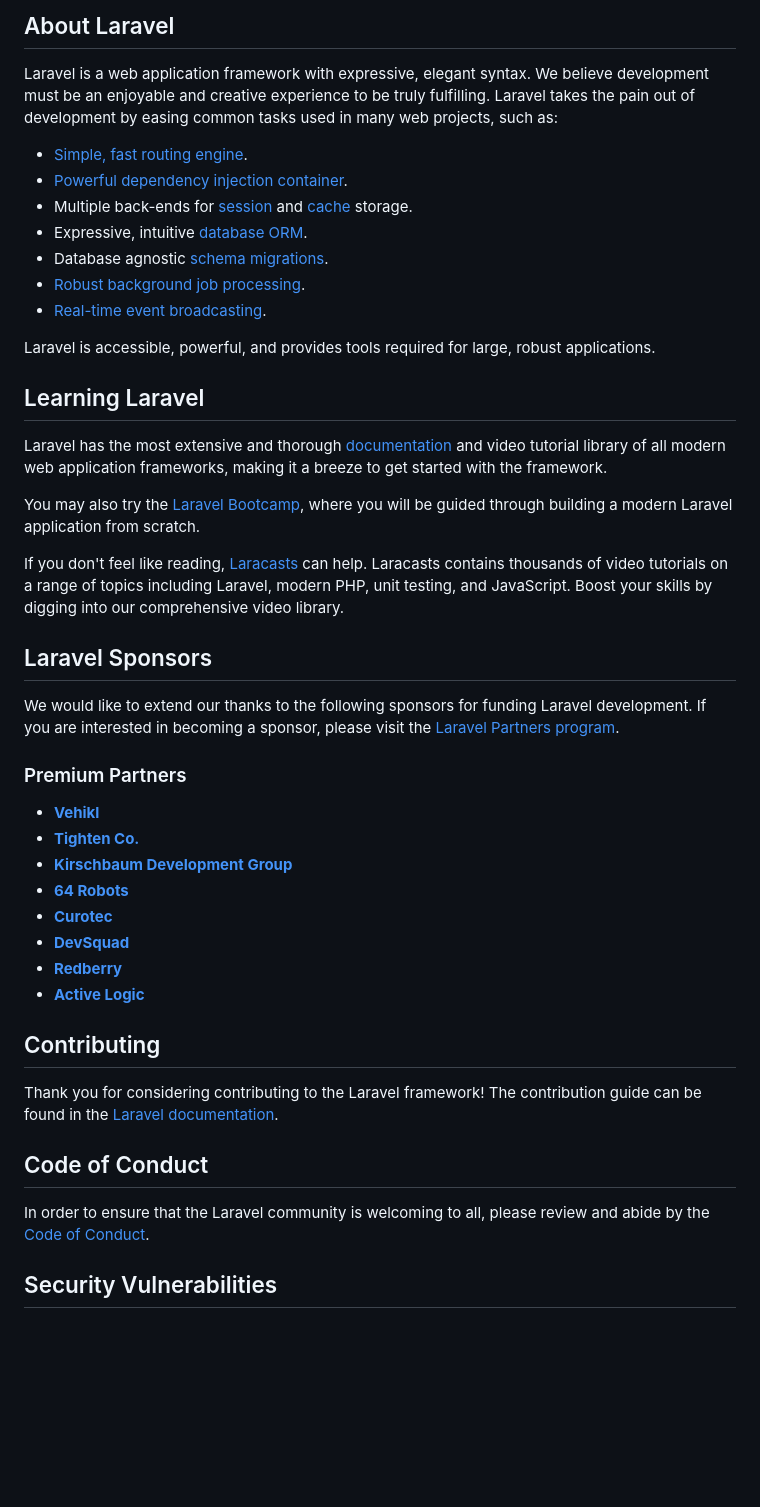
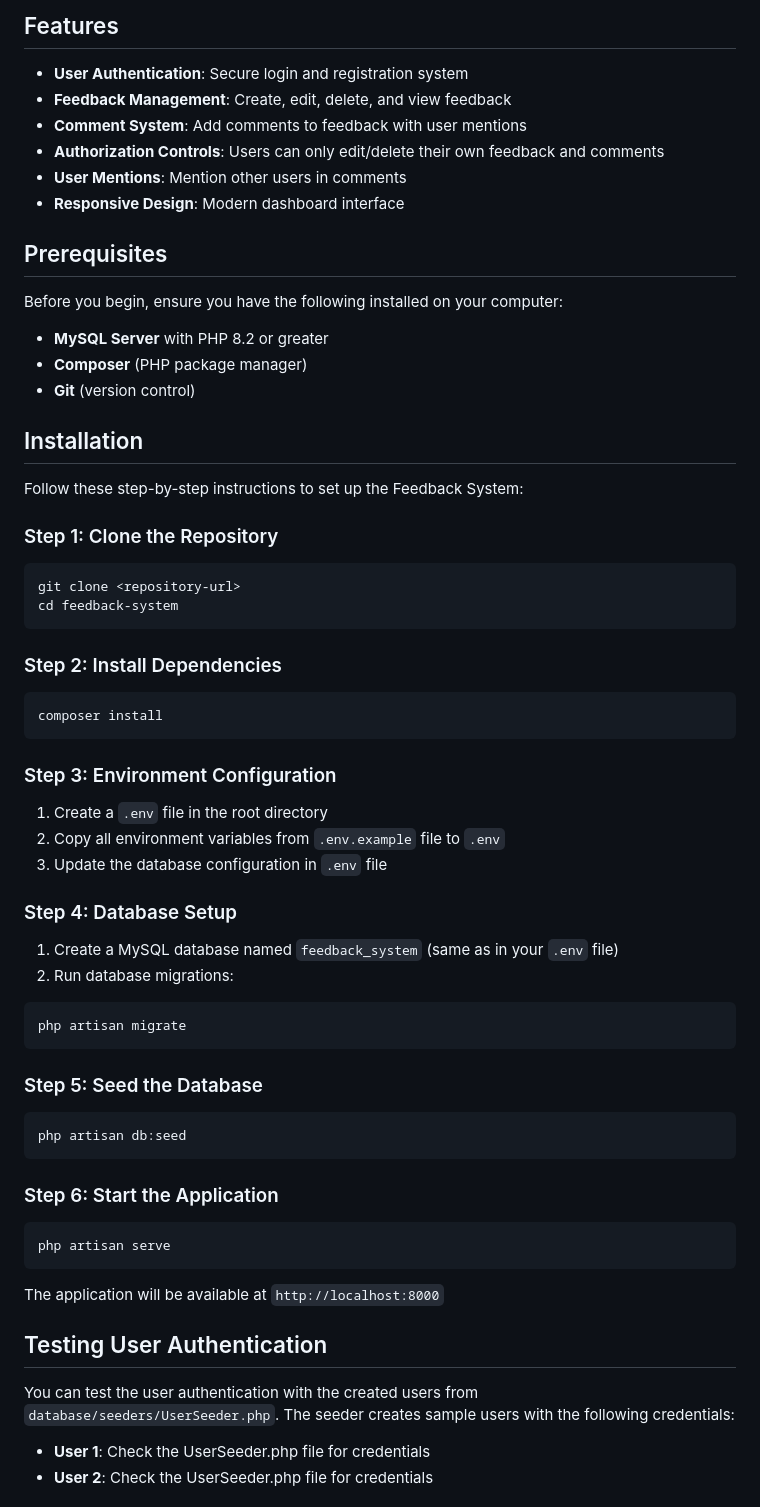
Before and after one commit to shakir593/feedback-system, a Markdown page: README.md, the part around one of its changes. Rendered like a GitHub page; blank space fills up the shorter version.

````diff
--- a/README.md
+++ b/README.md
@@ -9,48 +4,64 @@
 
-## About Laravel
+## Features
 
-Laravel is a web application framework with expressive, elegant syntax. We believe development must be an enjoyable and creative experience to be truly fulfilling. Laravel takes the pain out of development by easing common tasks used in many web projects, such as:
+- **User Authentication**: Secure login and registration system
+- **Feedback Management**: Create, edit, delete, and view feedback
+- **Comment System**: Add comments to feedback with user mentions
+- **Authorization Controls**: Users can only edit/delete their own feedback and comments
+- **User Mentions**: Mention other users in comments
+- **Responsive Design**: Modern dashboard interface
 
-- [Simple, fast routing engine](https://laravel.com/docs/routing).
-- [Powerful dependency injection container](https://laravel.com/docs/container).
-- Multiple back-ends for [session](https://laravel.com/docs/session) and [cache](https://laravel.com/docs/cache) storage.
-- Expressive, intuitive [database ORM](https://laravel.com/docs/eloquent).
-- Database agnostic [schema migrations](https://laravel.com/docs/migrations).
-- [Robust background job processing](https://laravel.com/docs/queues).
-- [Real-time event broadcasting](https://laravel.com/docs/broadcasting).
+## Prerequisites
 
-Laravel is accessible, powerful, and provides tools required for large, robust applications.
+Before you begin, ensure you have the following installed on your computer:
 
-## Learning Laravel
+- **MySQL Server** with PHP 8.2 or greater
+- **Composer** (PHP package manager)
+- **Git** (version control)
 
-Laravel has the most extensive and thorough [documentation](https://laravel.com/docs) and video tutorial library of all modern web application frameworks, making it a breeze to get started with the framework.
+## Installation
 
-You may also try the [Laravel Bootcamp](https://bootcamp.laravel.com), where you will be guided through building a modern Laravel application from scratch.
+Follow these step-by-step instructions to set up the Feedback System:
 
-If you don't feel like reading, [Laracasts](https://laracasts.com) can help. Laracasts contains thousands of video tutorials on a range of topics including Laravel, modern PHP, unit testing, and JavaScript. Boost your skills by digging into our comprehensive video library.
+### Step 1: Clone the Repository
+```bash
+git clone <repository-url>
+cd feedback-system
+```
 
-## Laravel Sponsors
+### Step 2: Install Dependencies
+```bash
+composer install
+```
 
-We would like to extend our thanks to the following sponsors for funding Laravel development. If you are interested in becoming a sponsor, please visit the [Laravel Partners program](https://partners.laravel.com).
+### Step 3: Environment Configuration
+1. Create a `.env` file in the root directory
+2. Copy all environment variables from `.env.example` file to `.env`
+3. Update the database configuration in `.env` file
 
-### Premium Partners
+### Step 4: Database Setup
+1. Create a MySQL database named `feedback_system` (same as in your `.env` file)
+2. Run database migrations:
+```bash
+php artisan migrate
+```
 
-- **[Vehikl](https://vehikl.com)**
-- **[Tighten Co.](https://tighten.co)**
-- **[Kirschbaum Development Group](https://kirschbaumdevelopment.com)**
-- **[64 Robots](https://64robots.com)**
-- **[Curotec](https://www.curotec.com/services/technologies/laravel)**
-- **[DevSquad](https://devsquad.com/hire-laravel-developers)**
-- **[Redberry](https://redberry.international/laravel-development)**
-- **[Active Logic](https://activelogic.com)**
+### Step 5: Seed the Database
+```bash
+php artisan db:seed
+```
 
-## Contributing
+### Step 6: Start the Application
+```bash
+php artisan serve
+```
 
-Thank you for considering contributing to the Laravel framework! The contribution guide can be found in the [Laravel documentation](https://laravel.com/docs/contributions).
+The application will be available at `http://localhost:8000`
 
-## Code of Conduct
+## Testing User Authentication
 
-In order to ensure that the Laravel community is welcoming to all, please review and abide by the [Code of Conduct](https://laravel.com/docs/contributions#code-of-conduct).
+You can test the user authentication with the created users from `database/seeders/UserSeeder.php`. The seeder creates sample users with the following credentials:
 
-## Security Vulnerabilities
+- **User 1**: Check the UserSeeder.php file for credentials
+- **User 2**: Check the UserSeeder.php file for credentials
 
````
Also changed, not shown: other parts of README.md (+51 -9 lines).
